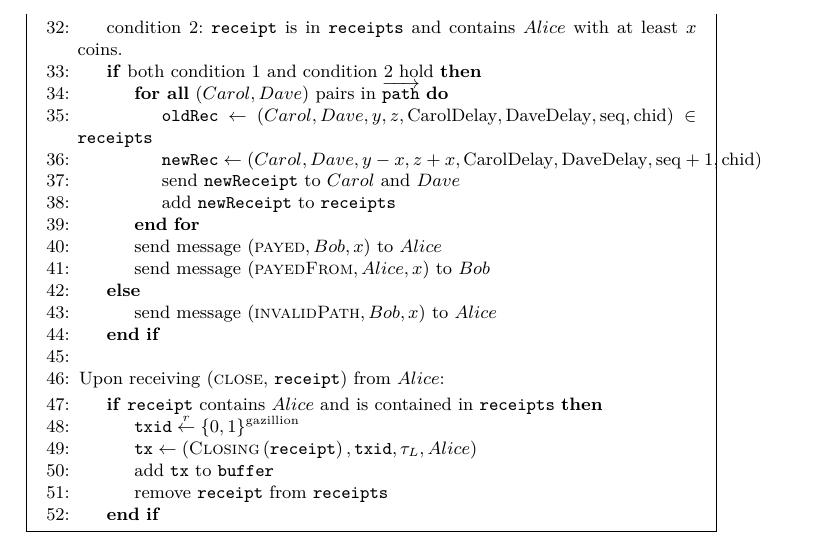
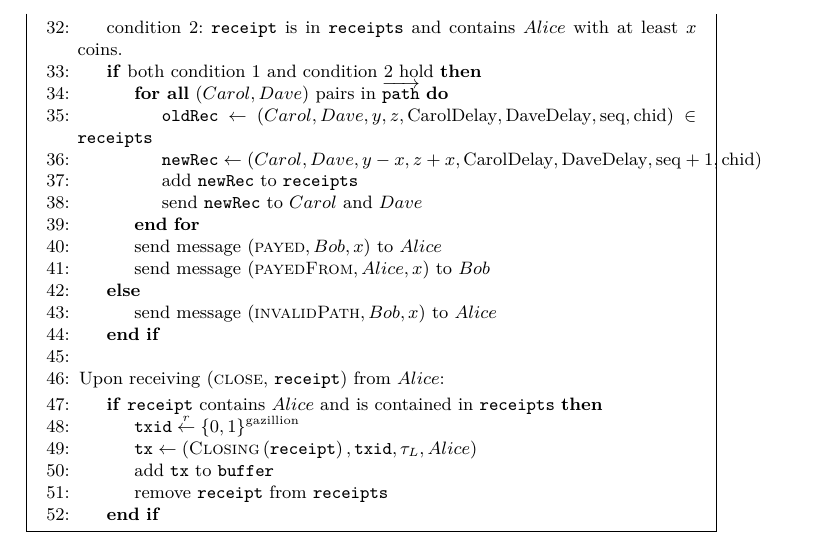
Before and after one commit to OrfeasLitos/PaymentChannels, a LaTeX paper (src/paymentChannels.tex, which reads src/payfunc.tex): part of page 24 of 25, cut so that both start at the same text. Compiled offline with pdfLaTeX.

Commit message:
Shorten receipt variable names

```diff
--- a/src/payfunc.tex
+++ b/src/payfunc.tex
@@ -78,8 +78,8 @@
           \State $\mathtt{newRec} \gets \left(Carol, Dave, y - x, z + x,
           \mathrm{CarolDelay}, \mathrm{DaveDelay}, \mathrm{seq} + 1,
           \mathrm{chid}\right)$
-          \State send \texttt{newReceipt} to $Carol$ and $Dave$
-          \State add \texttt{newReceipt} to \texttt{receipts}
+          \State add \texttt{newRec} to \texttt{receipts}
+          \State send \texttt{newRec} to $Carol$ and $Dave$
         \EndFor
         \State send message $\left(\textsc{payed}, Bob, x\right)$ to $Alice$
         \State send message $\left(\textsc{payedFrom}, Alice, x\right)$ to $Bob$
```
